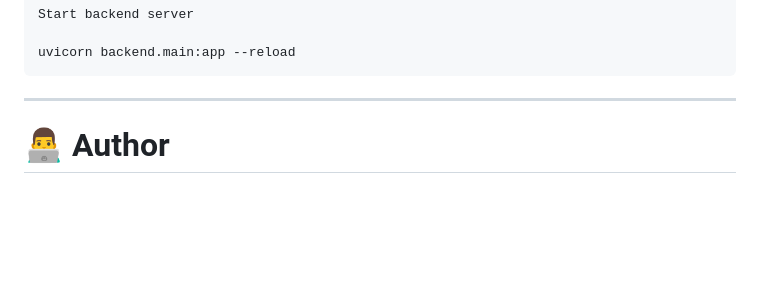
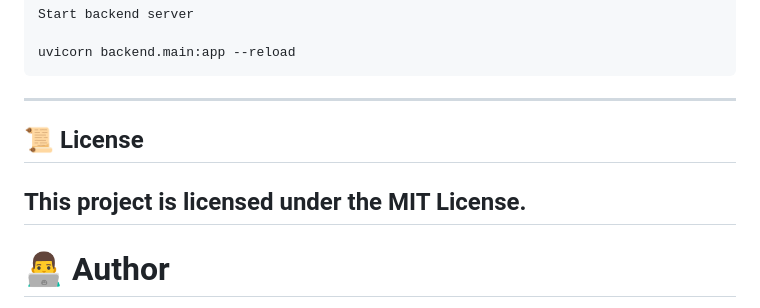
Before and after one commit to OmSonawane-360/MailForge, a Markdown page: README.md, the part around the change. Rendered like a GitHub page; blank space fills up the shorter version.

````diff
--- a/README.md
+++ b/README.md
@@ -284,6 +284,12 @@ Start backend server
 uvicorn backend.main:app --reload
 ```
 ---
+
+## 📜 License
+
+This project is licensed under the MIT License.
+---
+
 # 👨‍💻 Author
 
 **Om Sonawane**
````
